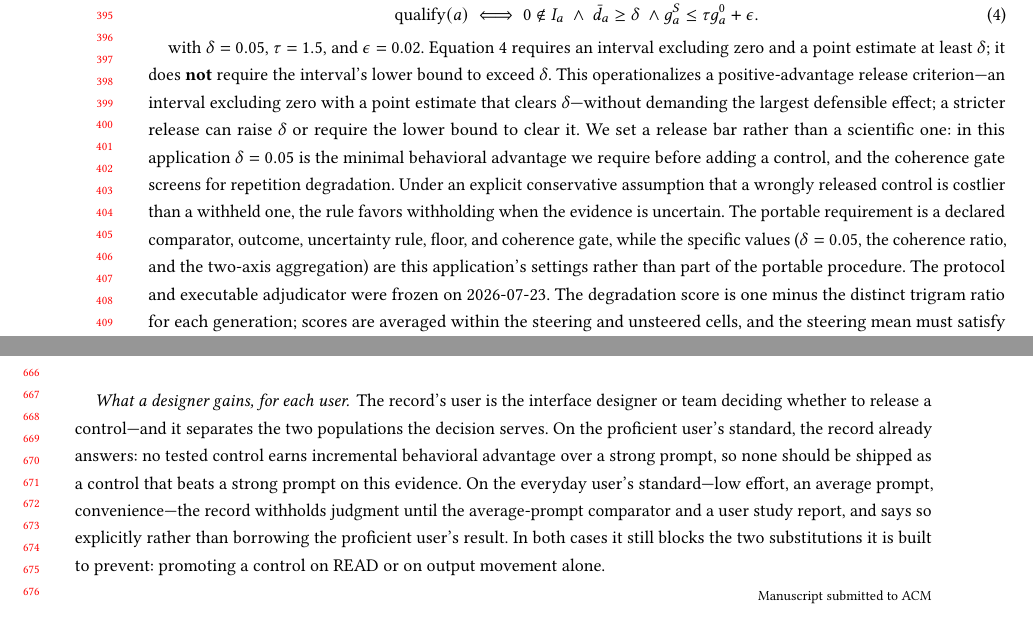
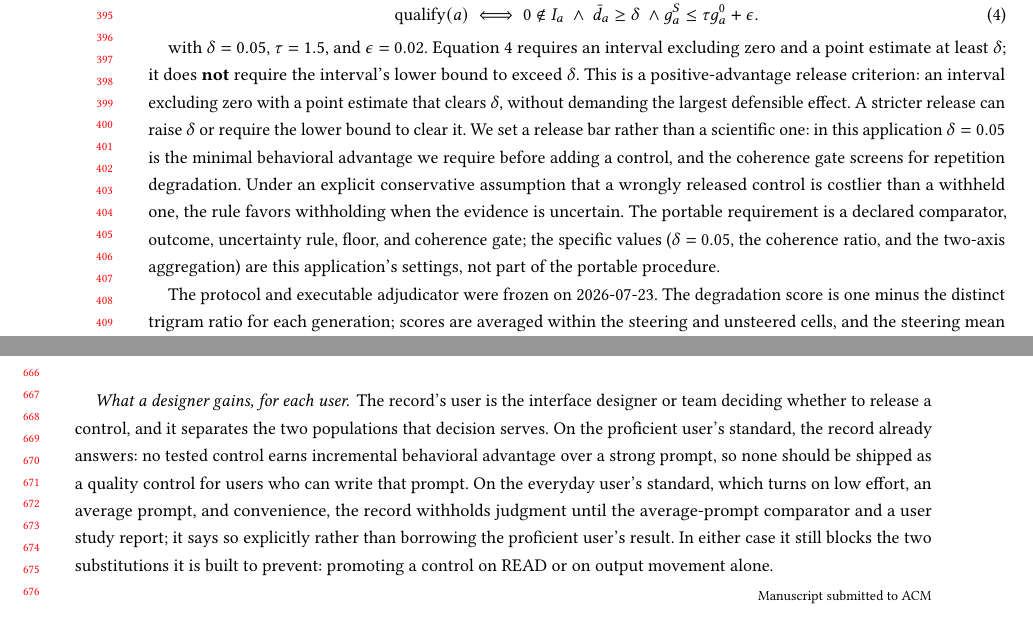
Before and after one commit to EloiseJulia/cognitive-console, a LaTeX paper (docs/paper/main.tex): two parts of pages 8 and 13 of 20, joined at a grey line, cut so that both start at the same text. Compiled offline with pdfLaTeX.

Commit message:
Rhythm pass: split qualification-rule paragraph; de-dash designer-gains paragraph
Method rule rationale vs implementation now two paragraphs; remove em-dashes and clarify the
proficient-user shipping clause in Interface 5.1. No factual/numeric change. Build clean, 0 undefined.

Co-authored-by: Copilot <223556219+Copilot@users.noreply.github.com>
Copilot-Session: c742707d-2ec2-462e-8245-4252640e7e1e

```diff
--- a/docs/paper/main.tex
+++ b/docs/paper/main.tex
@@ -299,7 +299,9 @@ g_a^S\le\tau g_a^0+\epsilon.
 with \(\delta=0.05\), \(\tau=1.5\), and \(\epsilon=0.02\). {}% FL-030
 {}% FL-031
 {}% PREREG: docs/ledgers/prereg-c2b-adjudication.md; IMPLEMENTATION: src/cognitive_console/experiments/adjudicate_c2b.py
-Equation \ref{eq:qualification-rule} requires an interval excluding zero and a point estimate at least \(\delta\); it does \textbf{not} require the interval's lower bound to exceed \(\delta\). This operationalizes a positive-advantage release criterion---an interval excluding zero with a point estimate that clears \(\delta\)---without demanding the largest defensible effect; a stricter release can raise \(\delta\) or require the lower bound to clear it. We set a release bar rather than a scientific one: in this application \(\delta=0.05\) is the minimal behavioral advantage we require before adding a control, and the coherence gate screens for repetition degradation. Under an explicit conservative assumption that a wrongly released control is costlier than a withheld one, the rule favors withholding when the evidence is uncertain. The portable requirement is a declared comparator, outcome, uncertainty rule, floor, and coherence gate, while the specific values (\(\delta=0.05\), the coherence ratio, and the two-axis aggregation) are this application's settings rather than part of the portable procedure. The protocol and executable adjudicator were frozen on 2026-07-23. The degradation score is one minus the distinct trigram ratio for each generation; scores are averaged within the steering and unsteered cells, and the steering mean must satisfy \(g_a^S\le1.5g_a^0+0.02\). The implementation adds \(10^{-12}\) only as floating-point comparison tolerance.
+Equation \ref{eq:qualification-rule} requires an interval excluding zero and a point estimate at least \(\delta\); it does \textbf{not} require the interval's lower bound to exceed \(\delta\). This is a positive-advantage release criterion: an interval excluding zero with a point estimate that clears \(\delta\), without demanding the largest defensible effect. A stricter release can raise \(\delta\) or require the lower bound to clear it. We set a release bar rather than a scientific one: in this application \(\delta=0.05\) is the minimal behavioral advantage we require before adding a control, and the coherence gate screens for repetition degradation. Under an explicit conservative assumption that a wrongly released control is costlier than a withheld one, the rule favors withholding when the evidence is uncertain. The portable requirement is a declared comparator, outcome, uncertainty rule, floor, and coherence gate; the specific values (\(\delta=0.05\), the coherence ratio, and the two-axis aggregation) are this application's settings, not part of the portable procedure.
+
+The protocol and executable adjudicator were frozen on 2026-07-23. The degradation score is one minus the distinct trigram ratio for each generation; scores are averaged within the steering and unsteered cells, and the steering mean must satisfy \(g_a^S\le1.5g_a^0+0.02\). The implementation adds \(10^{-12}\) only as floating-point comparison tolerance.
 
 The computational procedure labels a model--method cell positive when at least two axes pass, conditional when one passes, and negative when none pass. {}% FL-033
 This cell-level result remains distinct from the structured reason and record-specific interface action.
@@ -465,7 +467,7 @@ The procedure therefore returns more than pass or no-pass: it connects each comp
 
 The record is designed to guard against three substitutions in interface reasoning: READ for TRANSFER, absolute output change for comparison against the declared alternative, and evidence from one tier for another. It reports the computational result, preserves the structured evidence or blocking reason, and then specifies the record-specific interface action.
 
-\paragraph{What a designer gains, for each user.} The record's user is the interface designer or team deciding whether to release a control---and it separates the two populations the decision serves. On the proficient user's standard, the record already answers: no tested control earns incremental behavioral advantage over a strong prompt, so none should be shipped as a control that beats a strong prompt on this evidence. On the everyday user's standard---low effort, an average prompt, convenience---the record withholds judgment until the average-prompt comparator and a user study report, and says so explicitly rather than borrowing the proficient user's result. In both cases it still blocks the two substitutions it is built to prevent: promoting a control on READ or on output movement alone.
+\paragraph{What a designer gains, for each user.} The record's user is the interface designer or team deciding whether to release a control, and it separates the two populations that decision serves. On the proficient user's standard, the record already answers: no tested control earns incremental behavioral advantage over a strong prompt, so none should be shipped as a quality control for users who can write that prompt. On the everyday user's standard, which turns on low effort, an average prompt, and convenience, the record withholds judgment until the average-prompt comparator and a user study report; it says so explicitly rather than borrowing the proficient user's result. In either case it still blocks the two substitutions it is built to prevent: promoting a control on READ or on output movement alone.
 
 \subsection{Worked Record: Qwen--CAA Uncertainty}\label{worked-record-qwencaa-uncertainty}
 
```
